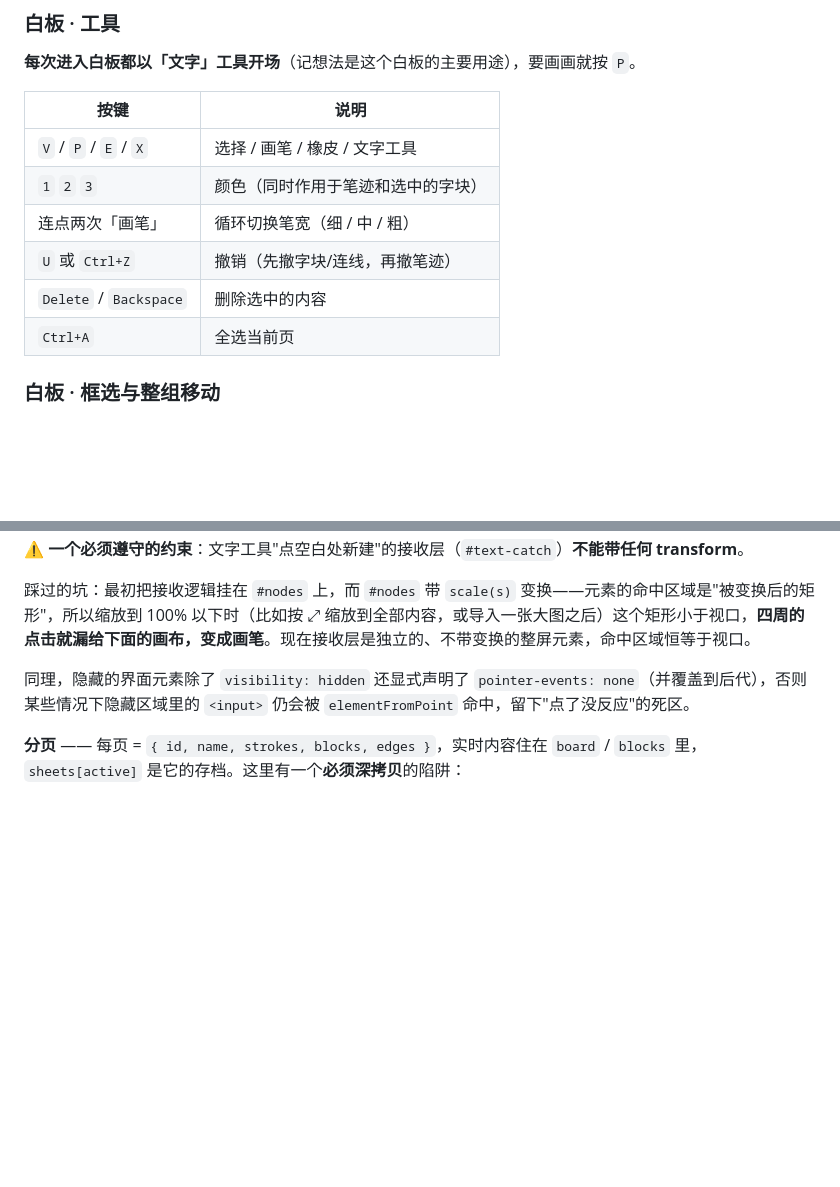
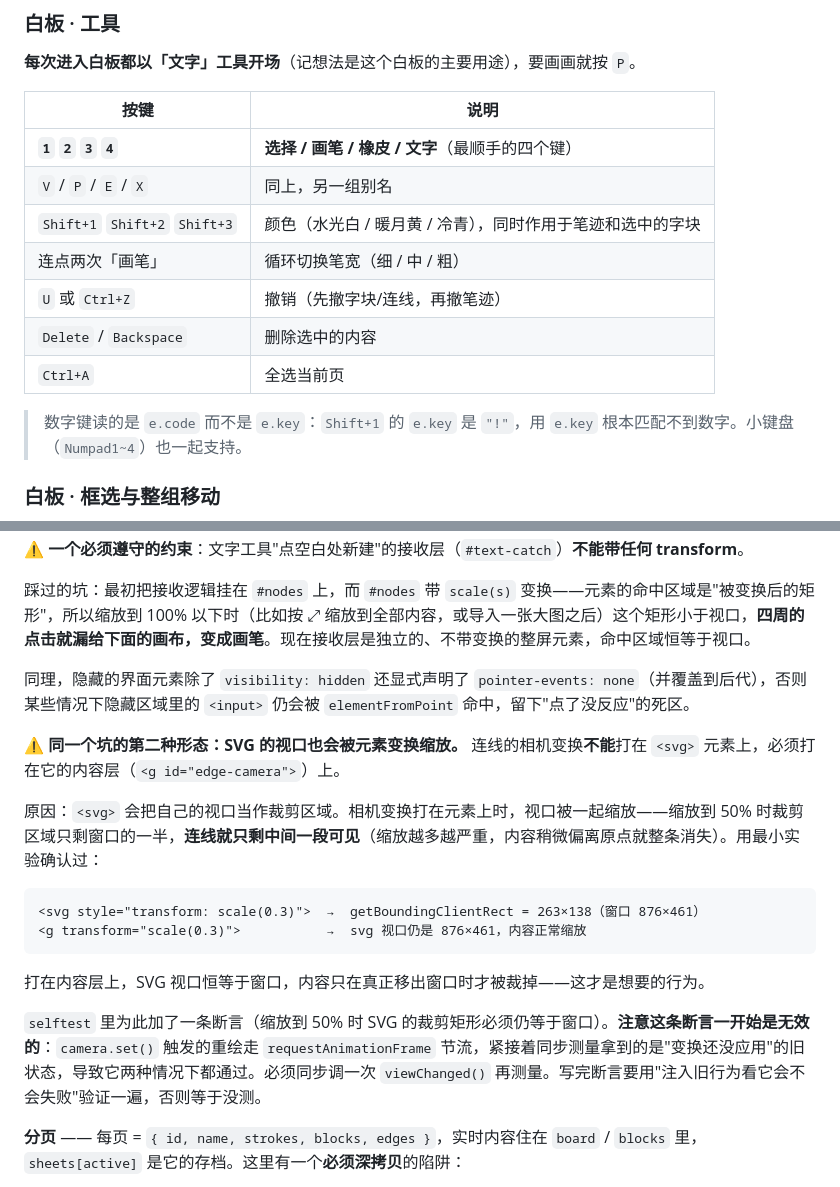
Before and after one commit to ForbitLiang/webflow, a Markdown page: README.md, 2 parts joined by grey strips. Drawn GitHub-style; blank space fills up the shorter version.

````diff
--- a/README.md
+++ b/README.md
@@ -74,12 +74,15 @@ python -m http.server 8848
 
 | 按键 | 说明 |
 |---|---|
-| `V` / `P` / `E` / `X` | 选择 / 画笔 / 橡皮 / 文字工具 |
-| `1` `2` `3` | 颜色（同时作用于笔迹和选中的字块） |
+| **`1` `2` `3` `4`** | **选择 / 画笔 / 橡皮 / 文字**（最顺手的四个键） |
+| `V` / `P` / `E` / `X` | 同上，另一组别名 |
+| `Shift+1` `Shift+2` `Shift+3` | 颜色（水光白 / 暖月黄 / 冷青），同时作用于笔迹和选中的字块 |
 | 连点两次「画笔」 | 循环切换笔宽（细 / 中 / 粗） |
 | `U` 或 `Ctrl+Z` | 撤销（先撤字块/连线，再撤笔迹） |
 | `Delete` / `Backspace` | 删除选中的内容 |
 | `Ctrl+A` | 全选当前页 |
+
+> 数字键读的是 `e.code` 而不是 `e.key`：`Shift+1` 的 `e.key` 是 `"!"`，用 `e.key` 根本匹配不到数字。小键盘（`Numpad1~4`）也一起支持。
 
 ### 白板 · 框选与整组移动
 
@@ -273,6 +276,19 @@ flow/
 
 同理，隐藏的界面元素除了 `visibility: hidden` 还显式声明了 `pointer-events: none`（并覆盖到后代），否则某些情况下隐藏区域里的 `<input>` 仍会被 `elementFromPoint` 命中，留下"点了没反应"的死区。
 
+**⚠️ 同一个坑的第二种形态：SVG 的视口也会被元素变换缩放。** 连线的相机变换**不能**打在 `<svg>` 元素上，必须打在它的内容层（`<g id="edge-camera">`）上。
+
+原因：`<svg>` 会把自己的视口当作裁剪区域。相机变换打在元素上时，视口被一起缩放——缩放到 50% 时裁剪区域只剩窗口的一半，**连线就只剩中间一段可见**（缩放越多越严重，内容稍微偏离原点就整条消失）。用最小实验确认过：
+
+```
+<svg style="transform: scale(0.3)">  →  getBoundingClientRect = 263×138（窗口 876×461）
+<g transform="scale(0.3)">           →  svg 视口仍是 876×461，内容正常缩放
+```
+
+打在内容层上，SVG 视口恒等于窗口，内容只在真正移出窗口时才被裁掉——这才是想要的行为。
+
+`selftest` 里为此加了一条断言（缩放到 50% 时 SVG 的裁剪矩形必须仍等于窗口）。**注意这条断言一开始是无效的**：`camera.set()` 触发的重绘走 `requestAnimationFrame` 节流，紧接着同步测量拿到的是"变换还没应用"的旧状态，导致它两种情况下都通过。必须同步调一次 `viewChanged()` 再测量。写完断言要用"注入旧行为看它会不会失败"验证一遍，否则等于没测。
+
 **分页** —— 每页 = `{ id, name, strokes, blocks, edges }`，实时内容住在 `board` / `blocks` 里，`sheets[active]` 是它的存档。这里有一个**必须深拷贝**的陷阱：
 
 - `board.getStrokes()` 返回的是**内部数组的引用**。如果直接把它塞进 `sheets[i].strokes`，那么 `replaceStrokes()` 原地 `length = 0` 清空时，会把那一页的存档一起清掉——两页就互相污染了。所以换页/存档全部走 `cloneStrokes / cloneBlocks / cloneEdges`。
````
Also changed, not shown: docs/preview-edges.png (added), 4 other files.
